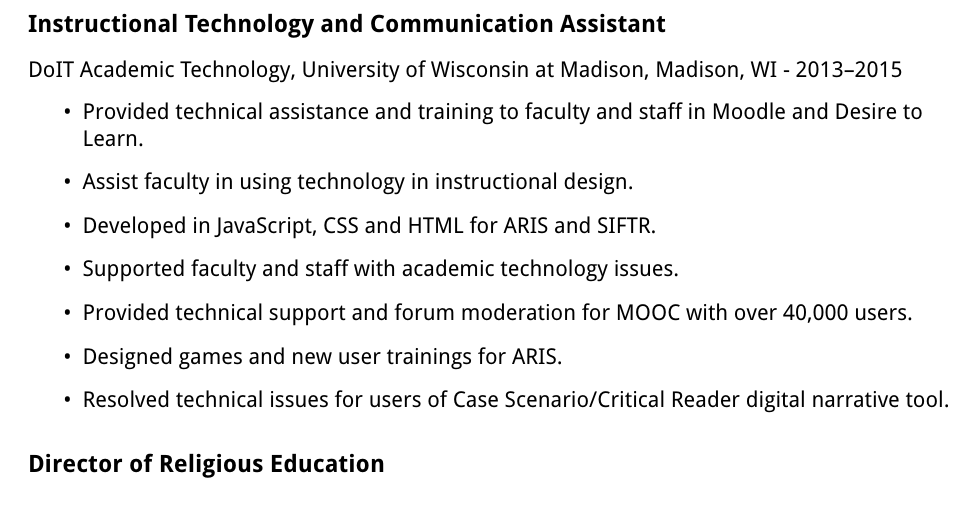
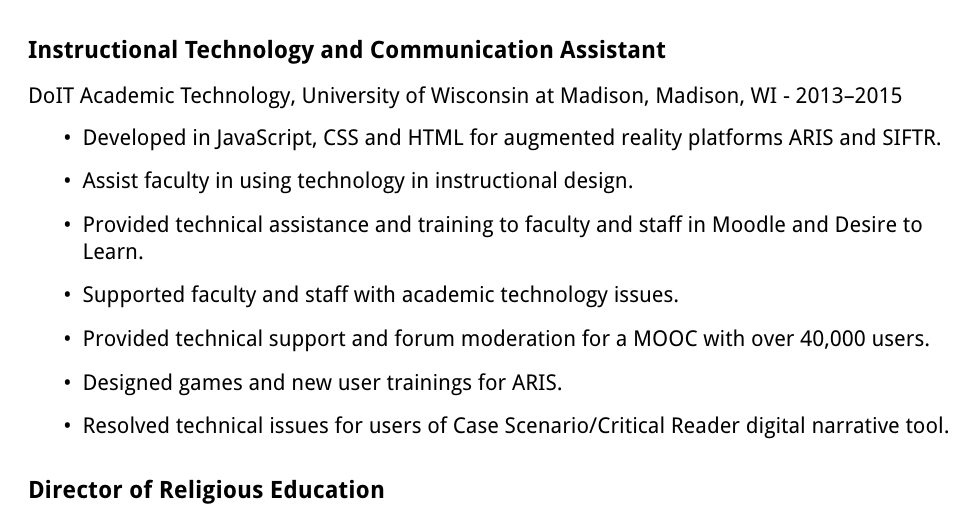
Before and after one commit to carolinehardin/Resume, a LaTeX document (sections/relevant_work_experience.tex): part of page 1 of 2, cut so that both start at the same text. Compiled offline with pdfLaTeX.

Commit message:
Update relevant_work_experience.tex

```diff
--- a/sections/relevant_work_experience.tex
+++ b/sections/relevant_work_experience.tex
@@ -24,11 +24,11 @@
 \subsection*{Instructional Technology and Communication Assistant}
      DoIT Academic Technology, University of Wisconsin at Madison, Madison, WI - 2013--2015
 	\begin{itemize}
+		\item{Developed in JavaScript, CSS and HTML for augmented reality platforms ARIS and SIFTR.}
+		\item{Assist faculty in using technology in instructional design.}
 		\item{Provided technical assistance and training to faculty and staff in Moodle and Desire to Learn.}
-		\item{Assist faculty in using technology in instructional design.}
-		\item{Developed in JavaScript, CSS and HTML for ARIS and SIFTR.}
 		\item{Supported faculty and staff with academic technology issues.}
-		\item{Provided technical support and forum moderation for MOOC with over 40,000 users.}
+		\item{Provided technical support and forum moderation for a MOOC with over 40,000 users.}
 		\item{Designed games and new user trainings for ARIS.}
 		\item{Resolved technical issues for users of Case Scenario/Critical Reader digital narrative tool.}
 	\end{itemize}
```
